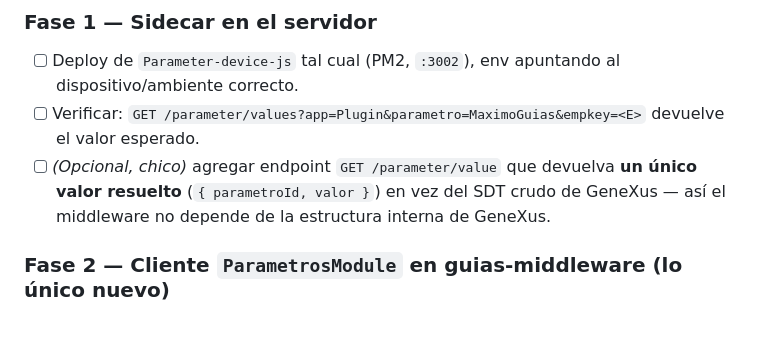
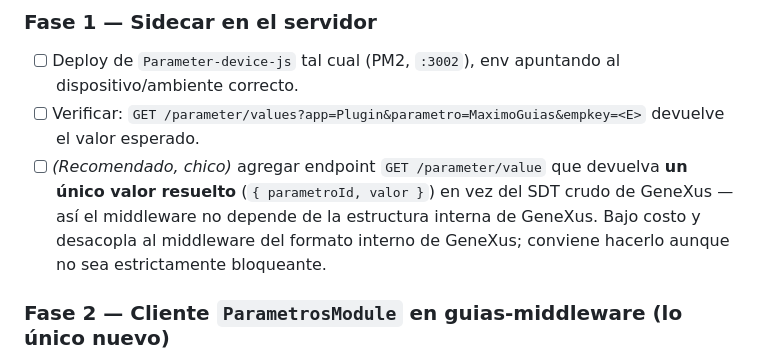
Before and after one commit to matop/facturador-guias-backend, a Markdown page: docs/PLAN-parametros-genexus.md, the part around the change. Rendered like a GitHub page; blank space fills up the shorter version.

Commit message:
docs(PLAN): marcar endpoint /parameter/value como recomendado (desacopla del SDT de GeneXus)
Co-Authored-By: Claude Opus 4.8 (1M context) <noreply@anthropic.com>

```diff
--- a/docs/PLAN-parametros-genexus.md
+++ b/docs/PLAN-parametros-genexus.md
@@ -58,7 +58,7 @@ Auth por **pareo de dispositivo** (mecanismo existente del sidecar):
 ### Fase 1 — Sidecar en el servidor
 - [ ] Deploy de `Parameter-device-js` tal cual (PM2, `:3002`), env apuntando al dispositivo/ambiente correcto.
 - [ ] Verificar: `GET /parameter/values?app=Plugin&parametro=MaximoGuias&empkey=<E>` devuelve el valor esperado.
-- [ ] *(Opcional, chico)* agregar endpoint `GET /parameter/value` que devuelva **un único valor resuelto** (`{ parametroId, valor }`) en vez del SDT crudo de GeneXus — así el middleware no depende de la estructura interna de GeneXus.
+- [ ] *(Recomendado, chico)* agregar endpoint `GET /parameter/value` que devuelva **un único valor resuelto** (`{ parametroId, valor }`) en vez del SDT crudo de GeneXus — así el middleware no depende de la estructura interna de GeneXus. Bajo costo y desacopla al middleware del formato interno de GeneXus; conviene hacerlo aunque no sea estrictamente bloqueante.
 
 ### Fase 2 — Cliente `ParametrosModule` en guias-middleware (lo único nuevo)
 - [ ] `ParametrosModule` + `ParametrosService`: cliente HTTP al sidecar.
```
